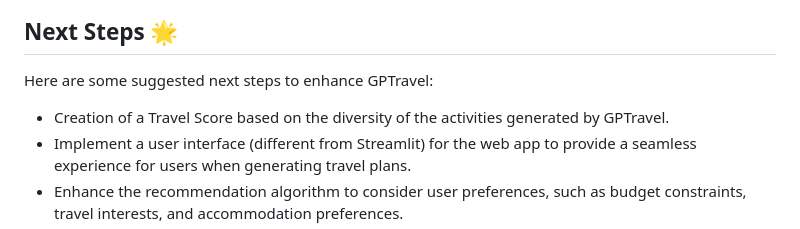
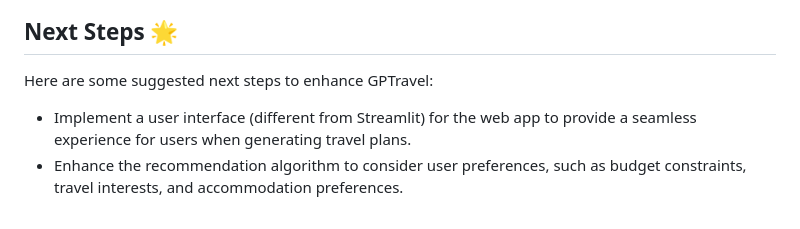
Before and after one commit to RobertoCorti/gptravel, a Markdown page: README.md, the part around the change. GitHub-like rendering.

Commit message:
Remove point in Next Steps in README.md

```diff
--- a/README.md
+++ b/README.md
@@ -44,7 +44,6 @@ This will start the GPTravel app using Streamlit. You can then access the web ap
 ## Next Steps 🌟
 Here are some suggested next steps to enhance GPTravel:
 
-* Creation of a Travel Score based on the diversity of the activities generated by GPTravel.
 * Implement a user interface (different from Streamlit) for the web app to provide a seamless experience for users when generating travel plans.
 * Enhance the recommendation algorithm to consider user preferences, such as budget constraints, travel interests, and accommodation preferences.
 * Integrate with external APIs to fetch real-time data on weather conditions, tourist attractions, and transportation options.
```
